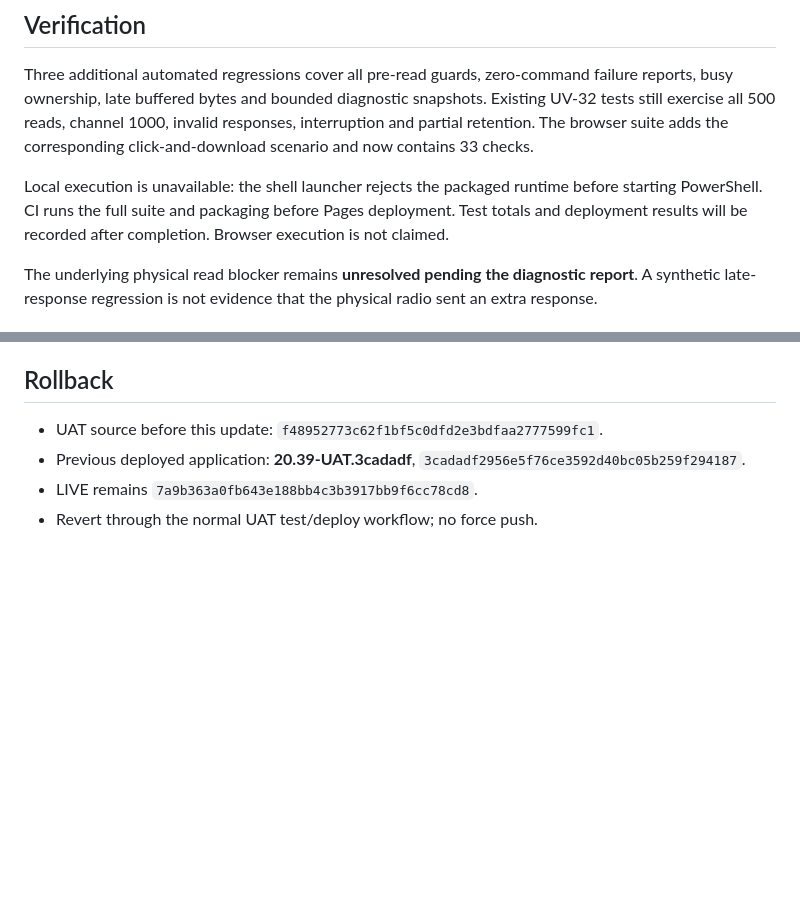
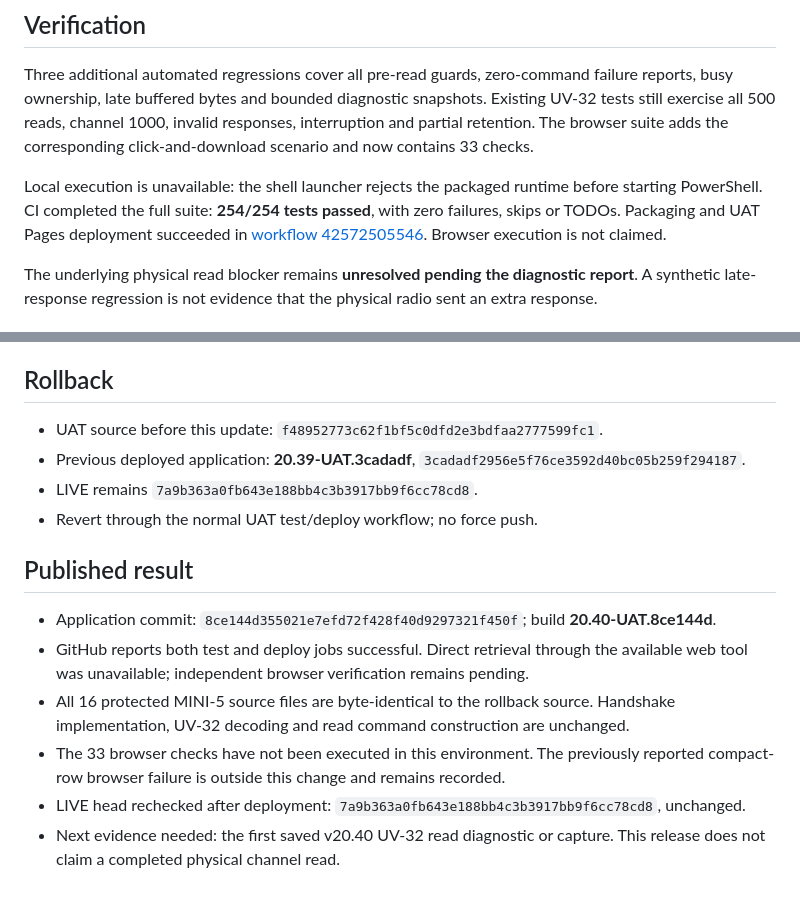
Before and after one commit to K4RJM/baofeng-mini5-bt-cps-unofficial-uat, a Markdown page: docs/RELEASE-20.40.md, 2 parts joined by grey strips. Drawn GitHub-style; blank space fills up the shorter version.

Commit message:
docs: record v20.40 UAT diagnostics deployment and 254 passing tests [skip ci]

```diff
--- a/docs/RELEASE-20.40.md
+++ b/docs/RELEASE-20.40.md
@@ -23,7 +23,7 @@ All identity and one-use-session requirements remain enforced. The read commands
 
 Three additional automated regressions cover all pre-read guards, zero-command failure reports, busy ownership, late buffered bytes and bounded diagnostic snapshots. Existing UV-32 tests still exercise all 500 reads, channel 1000, invalid responses, interruption and partial retention. The browser suite adds the corresponding click-and-download scenario and now contains 33 checks.
 
-Local execution is unavailable: the shell launcher rejects the packaged runtime before starting PowerShell. CI runs the full suite and packaging before Pages deployment. Test totals and deployment results will be recorded after completion. Browser execution is not claimed.
+Local execution is unavailable: the shell launcher rejects the packaged runtime before starting PowerShell. CI completed the full suite: **254/254 tests passed**, with zero failures, skips or TODOs. Packaging and UAT Pages deployment succeeded in [workflow 42572505546](https://github.com/K4RJM/baofeng-mini5-bt-cps-unofficial-uat/actions/runs/42572505546). Browser execution is not claimed.
 
 The underlying physical read blocker remains **unresolved pending the diagnostic report**. A synthetic late-response regression is not evidence that the physical radio sent an extra response.
 
@@ -43,3 +43,12 @@ No physical-radio operation is performed by the development agent.
 - Previous deployed application: **20.39-UAT.3cadadf**, `3cadadf2956e5f76ce3592d40bc05b259f294187`.
 - LIVE remains `7a9b363a0fb643e188bb4c3b3917bb9f6cc78cd8`.
 - Revert through the normal UAT test/deploy workflow; no force push.
+
+## Published result
+
+- Application commit: `8ce144d355021e7efd72f428f40d9297321f450f`; build **20.40-UAT.8ce144d**.
+- GitHub reports both test and deploy jobs successful. Direct retrieval through the available web tool was unavailable; independent browser verification remains pending.
+- All 16 protected MINI-5 source files are byte-identical to the rollback source. Handshake implementation, UV-32 decoding and read command construction are unchanged.
+- The 33 browser checks have not been executed in this environment. The previously reported compact-row browser failure is outside this change and remains recorded.
+- LIVE head rechecked after deployment: `7a9b363a0fb643e188bb4c3b3917bb9f6cc78cd8`, unchanged.
+- Next evidence needed: the first saved v20.40 UV-32 read diagnostic or capture. This release does not claim a completed physical channel read.
```
Also changed, not shown: docs/CODEX-PROGRESS.md (+2 -2 lines).
